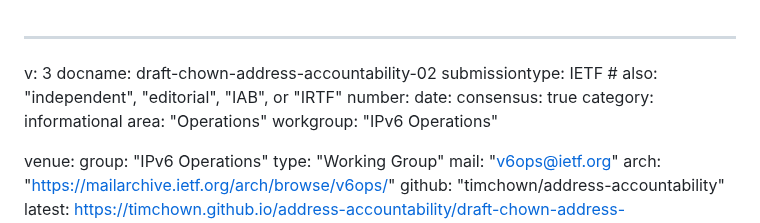
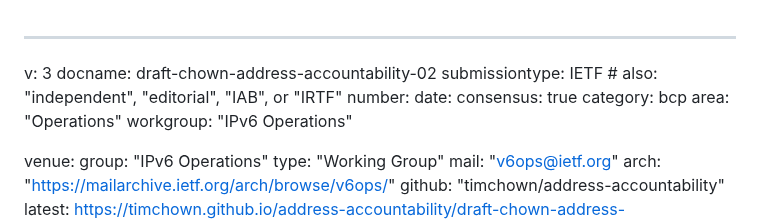
Before and after one commit to timchown/address-accountability, a Markdown page: draft-chown-address-accountability.md, the part around the change. Drawn GitHub-style.

```diff
--- a/draft-chown-address-accountability.md
+++ b/draft-chown-address-accountability.md
@@ -5,7 +5,7 @@ submissiontype: IETF  # also: "independent", "editorial", "IAB", or "IRTF"
 number:
 date:
 consensus: true
-category: informational
+category: bcp
 area: "Operations"
 workgroup: "IPv6 Operations"
 
```
